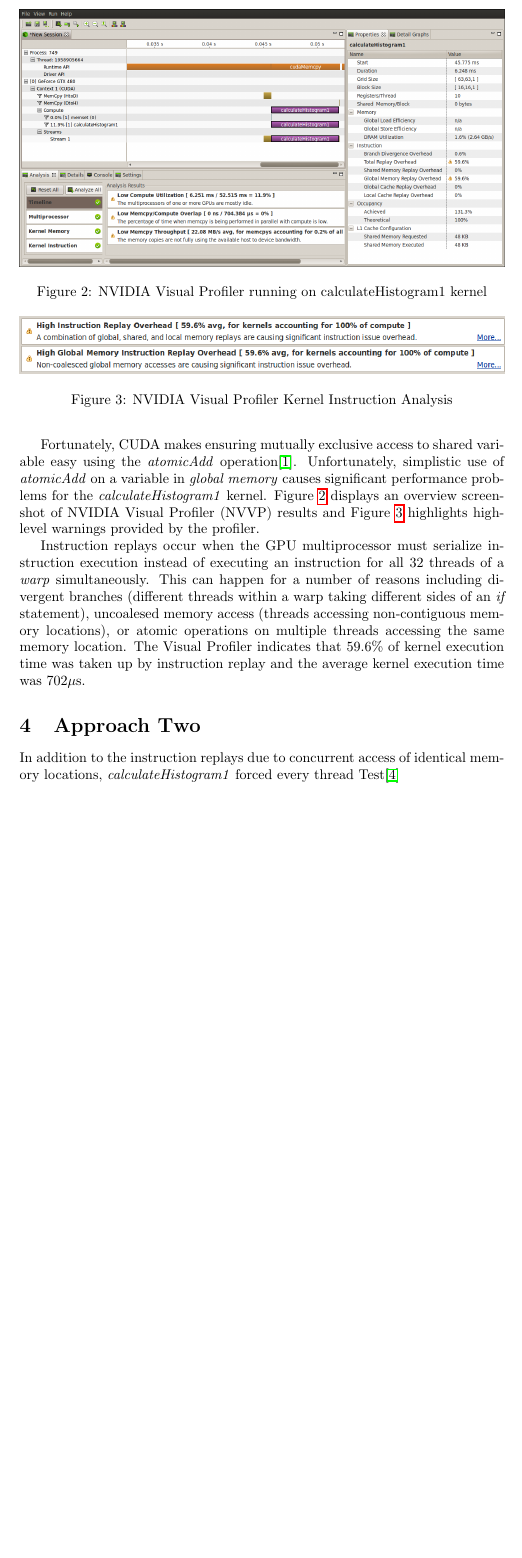
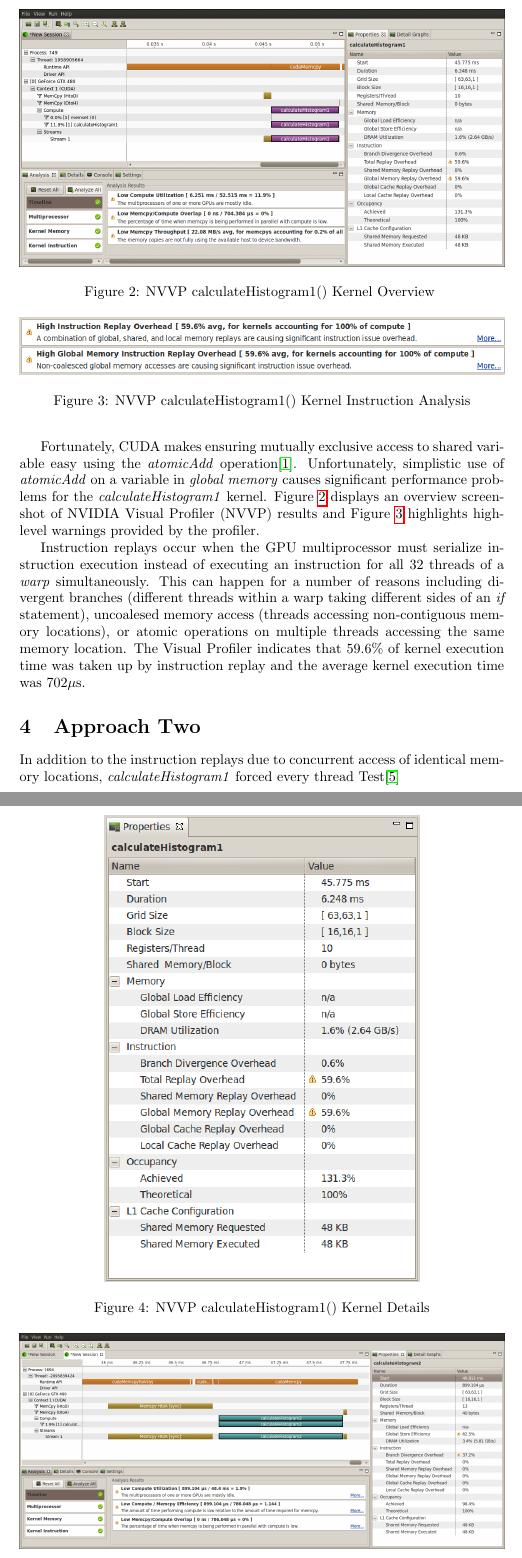
Before and after one commit to ulmangt/cs706project, a LaTeX document (report/report.tex): part of page 4 of 5 before the commit and two parts of pages 4 and 5 of 8 after it, the two joined at a grey line, cut at the place of the change, the shorter picture padded with empty space. Compiled offline with pdfLaTeX.

Commit message:
working on report

```diff
--- a/report/report.tex
+++ b/report/report.tex
@@ -82,16 +82,24 @@
 \begin{figure}
 \centering
 \includegraphics[width=1.0\textwidth]{screenshots/nvvp/calculateHistogram1_screen1.png}
-\caption{NVIDIA Visual Profiler running on calculateHistogram1 kernel}
+\caption{NVVP calculateHistogram1() Kernel Overview }
 \label{kernel1nvvp1}
 \end{figure}
 
 \begin{figure}
 \centering
 \includegraphics[width=1.0\textwidth]{screenshots/nvvp/calculateHistogram1_screen2.png}
-\caption{NVIDIA Visual Profiler Kernel Instruction Analysis}
+\caption{NVVP calculateHistogram1() Kernel Instruction Analysis}
 \label{kernel1nvvp2}
 \end{figure}
+
+\begin{figure}
+\centering
+\includegraphics[width=0.65\textwidth]{screenshots/nvvp/calculateHistogram1_screen3.png}
+\caption{NVVP calculateHistogram1() Kernel Details}
+\label{kernel1nvvp3}
+\end{figure}
+
 
 Instruction replays occur when the GPU multiprocessor must serialize instruction execution instead of executing an instruction for all 32 threads of a \emph{warp} simultaneously. This can happen for a number of reasons including divergent branches (different threads within a warp taking different sides of an \emph{if} statement), uncoalesed memory access (threads accessing non-contiguous memory locations), or atomic operations on multiple threads accessing the same memory location. The Visual Profiler indicates that 59.6\% of kernel execution time was taken up by instruction replay and the average kernel execution time was 702$\mu$s.
 
@@ -99,3 +107,7 @@
 
 In addition to the instruction replays due to concurrent access of identical memory locations, \emph{calculateHistogram1} forced every thread Test\cite{shared-memory}
 
+\begin{figure}
+\centering
+\includegraphics[width=1.0\textwidth]{screenshots/nvvp/calculateHistogram2_screen1.png}
+\caption{NVVP calculateHistogram2() Kernel Overview }
```
Also changed, not shown: report/report.bib (+6 -0 lines), report/report.tex (27 more changed lines).
